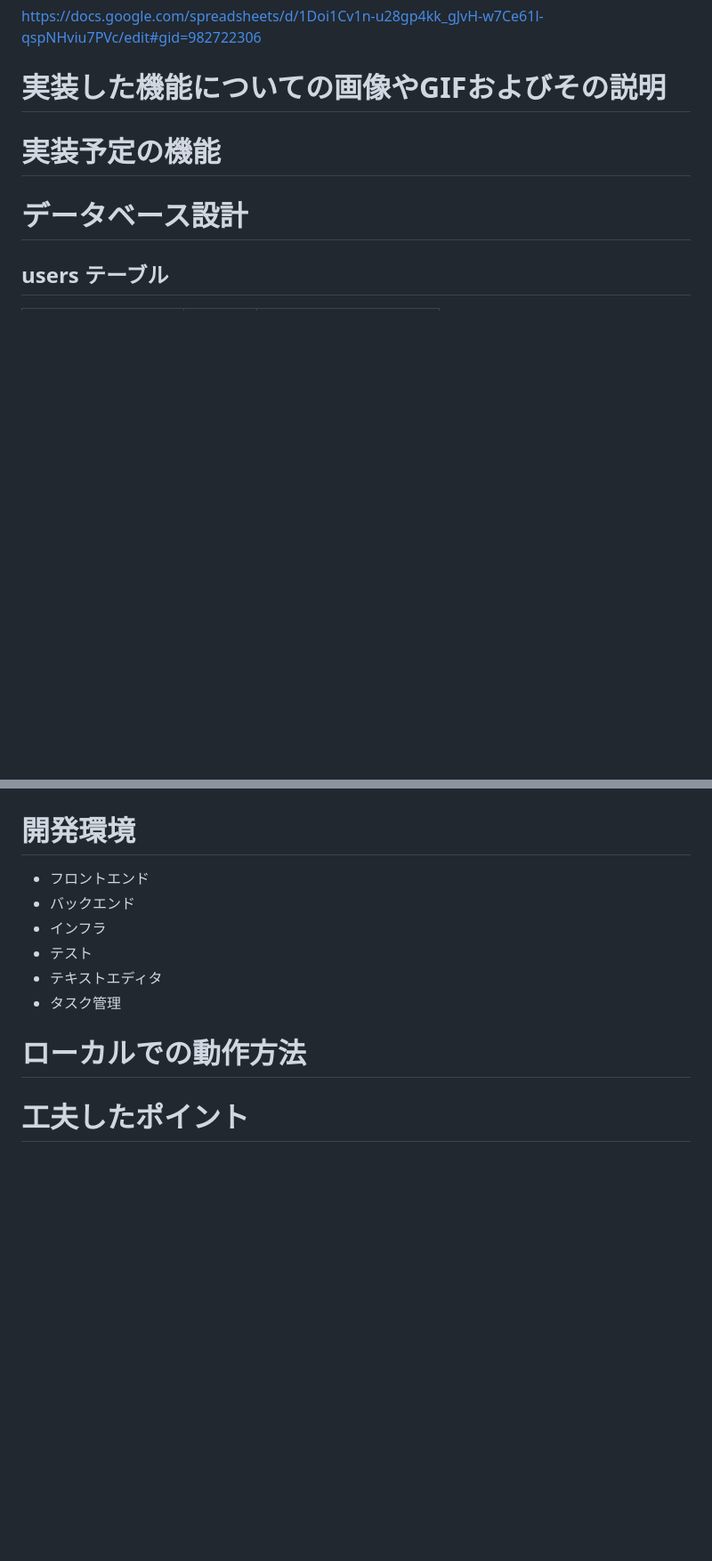
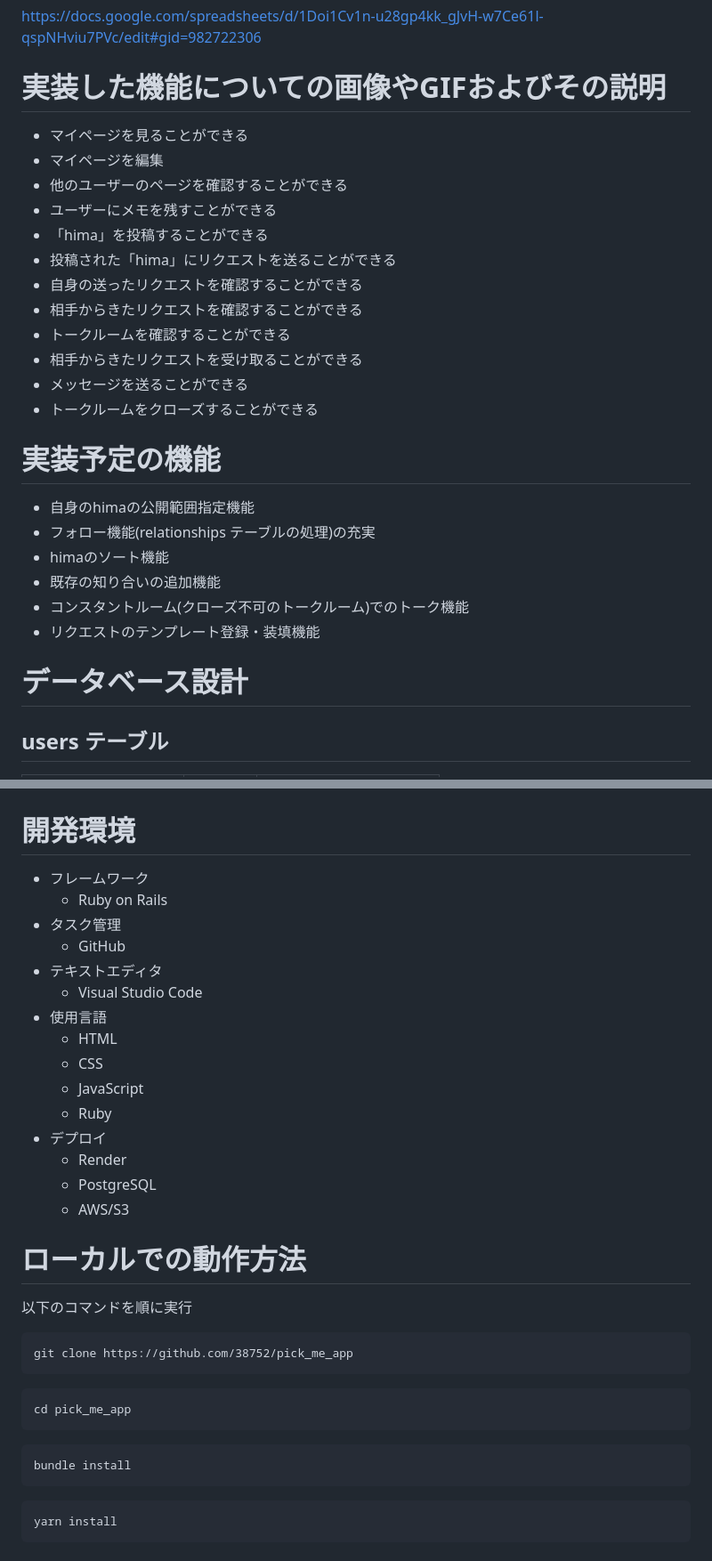
Before and after one commit to 38752/pick_me_app, a Markdown page: README.md, 2 parts joined by grey strips. Shown at 89% size. Rendered like a GitHub page; blank space fills up the shorter version.

````diff
--- a/README.md
+++ b/README.md
@@ -77,8 +79,26 @@ https://pickmeapp.onrender.com/
 https://docs.google.com/spreadsheets/d/1Doi1Cv1n-u28gp4kk_gJvH-w7Ce61l-qspNHviu7PVc/edit#gid=982722306
 
 # 実装した機能についての画像やGIFおよびその説明
+- マイページを見ることができる
+- マイページを編集
+- 他のユーザーのページを確認することができる
+- ユーザーにメモを残すことができる
+- 「hima」を投稿することができる
+- 投稿された「hima」にリクエストを送ることができる
+- 自身の送ったリクエストを確認することができる
+- 相手からきたリクエストを確認することができる
+- トークルームを確認することができる
+- 相手からきたリクエストを受け取ることができる
+- メッセージを送ることができる
+- トークルームをクローズすることができる
 
 # 実装予定の機能
+- 自身のhimaの公開範囲指定機能
+- フォロー機能(relationships テーブルの処理)の充実
+- himaのソート機能
+- 既存の知り合いの追加機能
+- コンスタントルーム(クローズ不可のトークルーム)でのトーク機能
+- リクエストのテンプレート登録・装填機能
 
 # データベース設計
 
@@ -227,13 +247,35 @@ add_index :hit_ons, [:user_id, :hima_id], unique: true
 # 画面遷移図
 
 # 開発環境
-- フロントエンド
-- バックエンド
-- インフラ
-- テスト
+- フレームワーク
+  - Ruby on Rails
+- タスク管理
+  - GitHub
 - テキストエディタ
-- タスク管理
+  - Visual Studio Code
+- 使用言語
+  - HTML
+  - CSS
+  - JavaScript
+  - Ruby
+- デプロイ
+  - Render
+  - PostgreSQL
+  - AWS/S3
 
 # ローカルでの動作方法
+以下のコマンドを順に実行
+```
+git clone https://github.com/38752/pick_me_app
+```
+```
+cd pick_me_app
+```
+```
+bundle install
+```
+```
+yarn install
+```
 
-# 工夫したポイント
+<!-- # 工夫したポイント -->
````
Also changed, not shown: other parts of README.md (+3 -1 lines).
